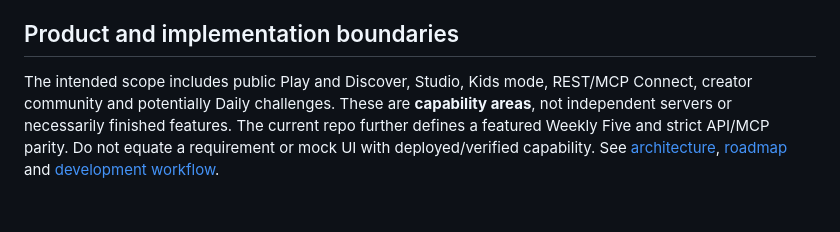
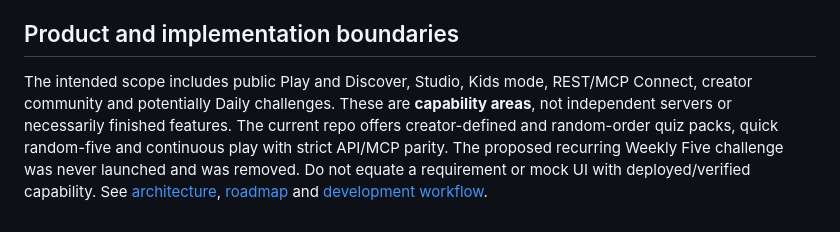
Before and after one commit to White-Fantail/quiz, a Markdown page: docs/product-principles.md, the part around the change. GitHub-like rendering.

Commit message:
docs: clarify full unlaunched Weekly Five removal and guarded database migration

```diff
--- a/docs/product-principles.md
+++ b/docs/product-principles.md
@@ -33,4 +33,4 @@ Provide creator pages, shared Packs, quality dashboards, discovery and eventuall
 
 ## Product and implementation boundaries
 
-The intended scope includes public Play and Discover, Studio, Kids mode, REST/MCP Connect, creator community and potentially Daily challenges. These are **capability areas**, not independent servers or necessarily finished features. The current repo further defines a featured Weekly Five and strict API/MCP parity. Do not equate a requirement or mock UI with deployed/verified capability. See [architecture](architecture.md), [roadmap](roadmap.md) and [development workflow](development-workflow.md).
+The intended scope includes public Play and Discover, Studio, Kids mode, REST/MCP Connect, creator community and potentially Daily challenges. These are **capability areas**, not independent servers or necessarily finished features. The current repo offers creator-defined and random-order quiz packs, quick random-five and continuous play with strict API/MCP parity. The proposed recurring Weekly Five challenge was never launched and was removed. Do not equate a requirement or mock UI with deployed/verified capability. See [architecture](architecture.md), [roadmap](roadmap.md) and [development workflow](development-workflow.md).
```
